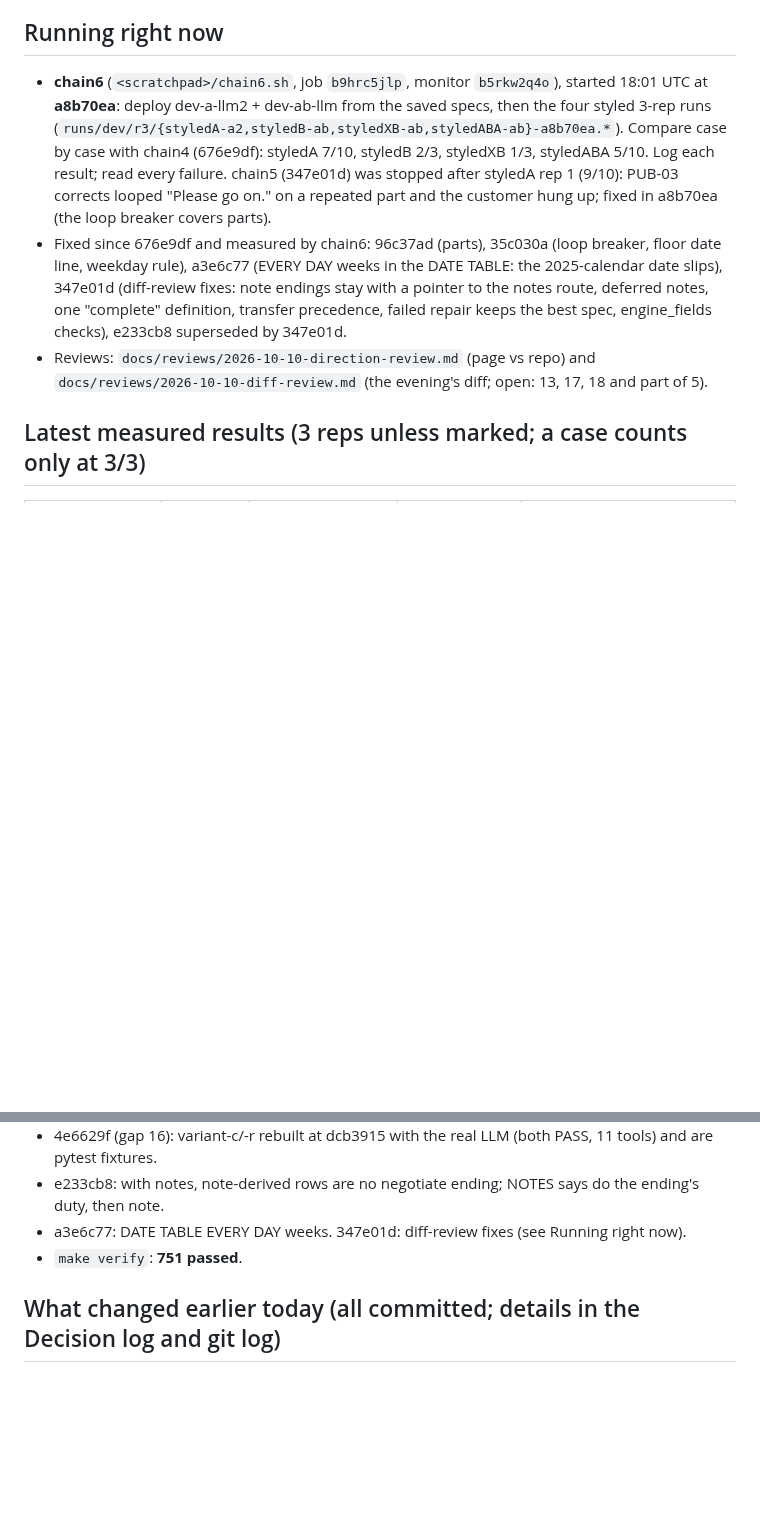
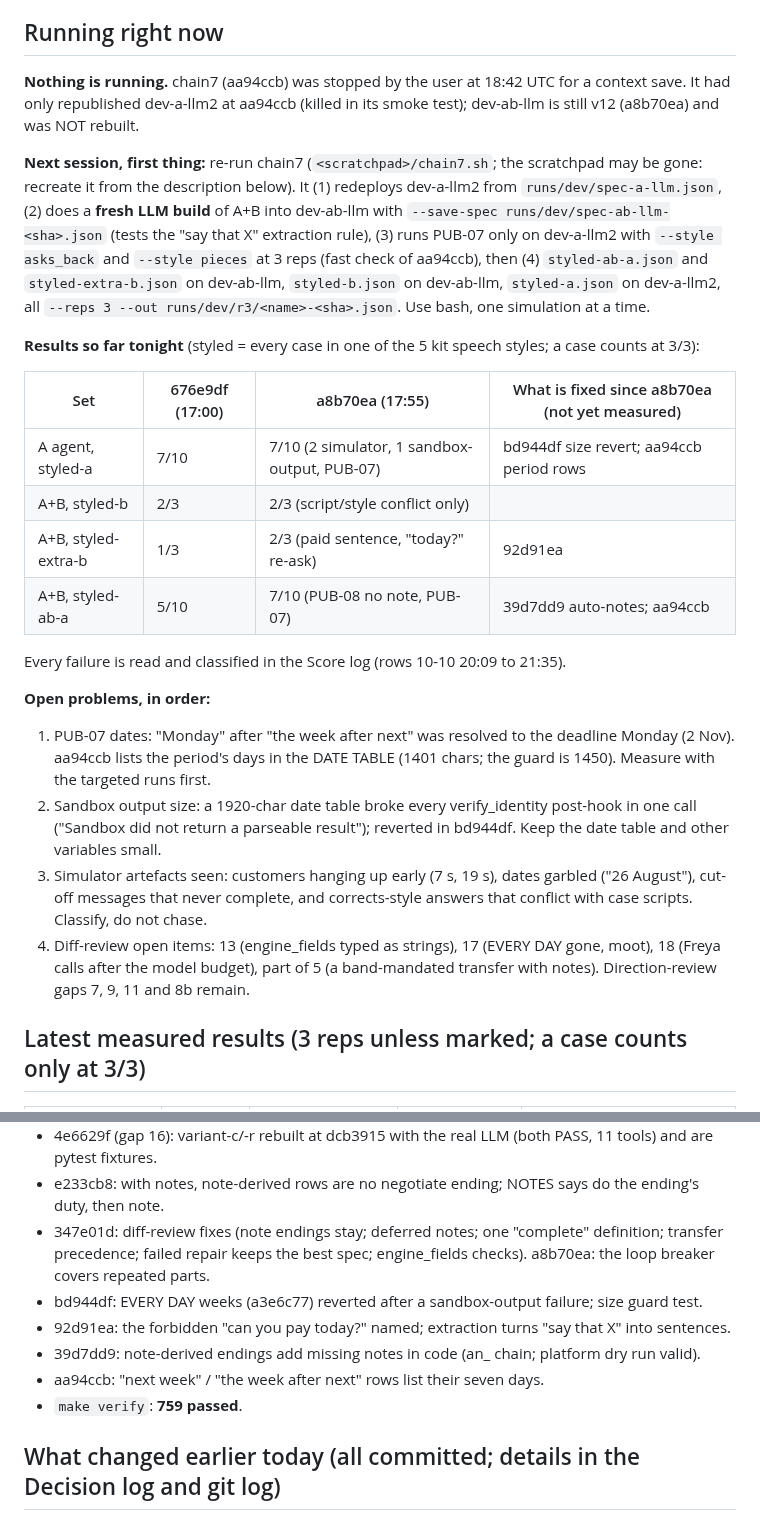
Before and after one commit to M4G1W0W/freya-build-the-builder, a Markdown page: docs/WORKING_STATE.md, 2 parts joined by grey strips. Rendered like a GitHub page; blank space fills up the shorter version.

Commit message:
WORKING_STATE for the context save: chain7 stopped, tonight's results table, open problems, how to resume
Co-Authored-By: Claude Opus 5.5 <noreply@anthropic.com>

```diff
--- a/docs/WORKING_STATE.md
+++ b/docs/WORKING_STATE.md
@@ -31,18 +31,36 @@ Sun 11 Oct 17:00 UTC (about 24 h from now).
 
 ## Running right now
 
-- **chain6** (`<scratchpad>/chain6.sh`, job `b9hrc5jlp`, monitor `b5rkw2q4o`), started 18:01 UTC at **a8b70ea**:
-  deploy dev-a-llm2 + dev-ab-llm from the saved specs, then the four styled 3-rep runs
-  (`runs/dev/r3/{styledA-a2,styledB-ab,styledXB-ab,styledABA-ab}-a8b70ea.*`). Compare case by case with chain4
-  (676e9df): styledA 7/10, styledB 2/3, styledXB 1/3, styledABA 5/10. Log each result; read every failure.
-  chain5 (347e01d) was stopped after styledA rep 1 (9/10): PUB-03 corrects looped "Please go on." on a repeated
-  part and the customer hung up; fixed in a8b70ea (the loop breaker covers parts).
-- Fixed since 676e9df and measured by chain6: 96c37ad (parts), 35c030a (loop breaker, floor date line, weekday
-  rule), a3e6c77 (EVERY DAY weeks in the DATE TABLE: the 2025-calendar date slips), 347e01d (diff-review fixes:
-  note endings stay with a pointer to the notes route, deferred notes, one "complete" definition, transfer
-  precedence, failed repair keeps the best spec, engine_fields checks), e233cb8 superseded by 347e01d.
-- Reviews: `docs/reviews/2026-10-10-direction-review.md` (page vs repo) and `docs/reviews/2026-10-10-diff-review.md`
-  (the evening's diff; open: 13, 17, 18 and part of 5).
+**Nothing is running.** chain7 (aa94ccb) was stopped by the user at 18:42 UTC for a context save. It had only
+republished dev-a-llm2 at aa94ccb (killed in its smoke test); dev-ab-llm is still v12 (a8b70ea) and was NOT rebuilt.
+
+**Next session, first thing:** re-run chain7 (`<scratchpad>/chain7.sh`; the scratchpad may be gone: recreate it
+from the description below). It (1) redeploys dev-a-llm2 from `runs/dev/spec-a-llm.json`, (2) does a **fresh LLM
+build** of A+B into dev-ab-llm with `--save-spec runs/dev/spec-ab-llm-<sha>.json` (tests the "say that X" extraction
+rule), (3) runs PUB-07 only on dev-a-llm2 with `--style asks_back` and `--style pieces` at 3 reps (fast check of
+aa94ccb), then (4) `styled-ab-a.json` and `styled-extra-b.json` on dev-ab-llm, `styled-b.json` on dev-ab-llm,
+`styled-a.json` on dev-a-llm2, all `--reps 3 --out runs/dev/r3/<name>-<sha>.json`. Use bash, one simulation at a time.
+
+**Results so far tonight** (styled = every case in one of the 5 kit speech styles; a case counts at 3/3):
+
+| Set | 676e9df (17:00) | a8b70ea (17:55) | What is fixed since a8b70ea (not yet measured) |
+|---|---|---|---|
+| A agent, styled-a | 7/10 | 7/10 (2 simulator, 1 sandbox-output, PUB-07) | bd944df size revert; aa94ccb period rows |
+| A+B, styled-b | 2/3 | 2/3 (script/style conflict only) | |
+| A+B, styled-extra-b | 1/3 | 2/3 (paid sentence, "today?" re-ask) | 92d91ea |
+| A+B, styled-ab-a | 5/10 | 7/10 (PUB-08 no note, PUB-07) | 39d7dd9 auto-notes; aa94ccb |
+
+Every failure is read and classified in the Score log (rows 10-10 20:09 to 21:35).
+
+**Open problems, in order:**
+1. PUB-07 dates: "Monday" after "the week after next" was resolved to the deadline Monday (2 Nov). aa94ccb lists
+   the period's days in the DATE TABLE (1401 chars; the guard is 1450). Measure with the targeted runs first.
+2. Sandbox output size: a 1920-char date table broke every verify_identity post-hook in one call ("Sandbox did not
+   return a parseable result"); reverted in bd944df. Keep the date table and other variables small.
+3. Simulator artefacts seen: customers hanging up early (7 s, 19 s), dates garbled ("26 August"), cut-off messages
+   that never complete, and corrects-style answers that conflict with case scripts. Classify, do not chase.
+4. Diff-review open items: 13 (engine_fields typed as strings), 17 (EVERY DAY gone, moot), 18 (Freya calls after the
+   model budget), part of 5 (a band-mandated transfer with notes). Direction-review gaps 7, 9, 11 and 8b remain.
 
 ## Latest measured results (3 reps unless marked; a case counts only at 3/3)
 
@@ -87,8 +105,12 @@ the ledger was correct in every clean rep. Their styled 3-rep run is in chain4.
 - dcb3915 (gap 13): 25-min model-call budget, 240 s per call, a stall falls back, repair skipped under 5 min.
 - 4e6629f (gap 16): variant-c/-r rebuilt at dcb3915 with the real LLM (both PASS, 11 tools) and are pytest fixtures.
 - e233cb8: with notes, note-derived rows are no negotiate ending; NOTES says do the ending's duty, then note.
-- a3e6c77: DATE TABLE EVERY DAY weeks. 347e01d: diff-review fixes (see Running right now).
-- `make verify`: **751 passed**.
+- 347e01d: diff-review fixes (note endings stay; deferred notes; one "complete" definition; transfer precedence; failed repair keeps the best spec; engine_fields checks). a8b70ea: the loop breaker covers repeated parts.
+- bd944df: EVERY DAY weeks (a3e6c77) reverted after a sandbox-output failure; size guard test.
+- 92d91ea: the forbidden "can you pay <product> today?" named; extraction turns "say that X" into sentences.
+- 39d7dd9: note-derived endings add missing notes in code (an_<k> chain; platform dry run valid).
+- aa94ccb: "next week" / "the week after next" rows list their seven days.
+- `make verify`: **759 passed**.
 
 
 ## What changed earlier today (all committed; details in the Decision log and git log)
```
Also changed, not shown: other parts of docs/WORKING_STATE.md (+1 -1 lines), docs/hackathon_notes.md (+1 -0 lines).
